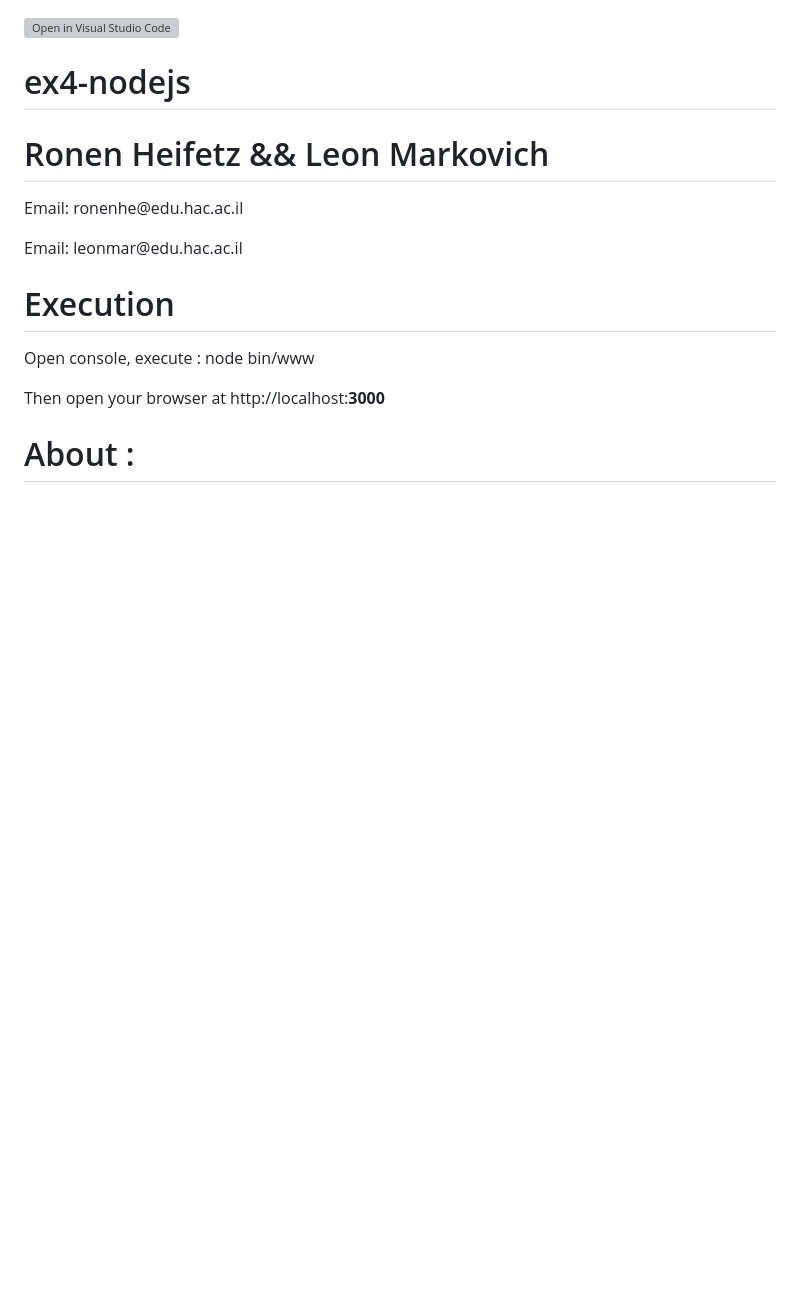
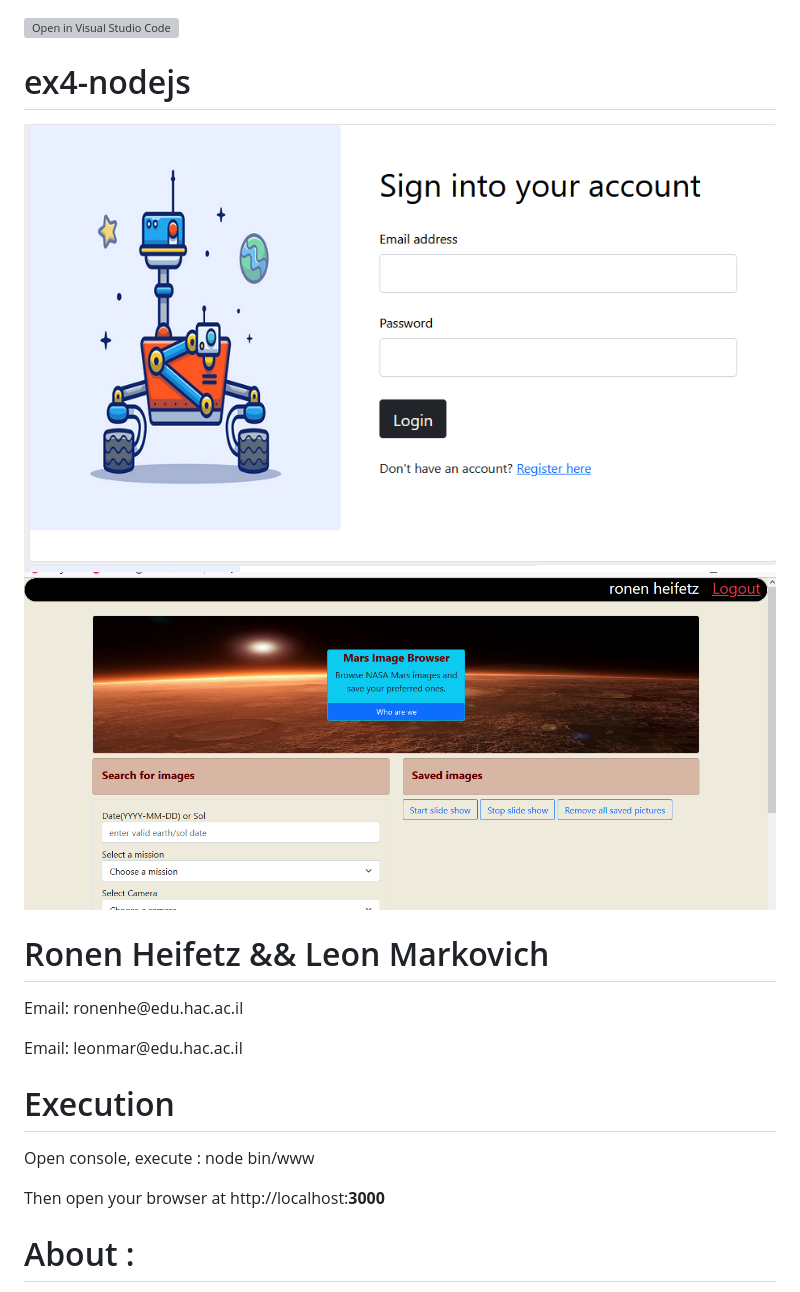
Before and after one commit to ronehe/Mars-rovers-images-search, a Markdown page: README.md, the part around the change printed below. GitHub-like rendering; pictures changed too: pics/login.png (added), pics/main.png (added); blank space fills up the shorter version; grey boxes are pictures that could not be loaded.

```diff
--- a/README.md
+++ b/README.md
@@ -1,6 +1,7 @@
 [![Open in Visual Studio Code](https://classroom.github.com/assets/open-in-vscode-f059dc9a6f8d3a56e377f745f24479a46679e63a5d9fe6f495e02850cd0d8118.svg)](https://classroom.github.com/online_ide?assignment_repo_id=6573225&assignment_repo_type=AssignmentRepo)
 # ex4-nodejs
-
+![Login](pics/login.png)
+![Main Page](pics/main.png)
 <h1>Ronen Heifetz && Leon Markovich</h1>
 <p>Email: ronenhe@edu.hac.ac.il</p>
 <p>Email: leonmar@edu.hac.ac.il</p>
```
Also changed, not shown: other parts of README.md (+3 -3 lines), 1 other file.
